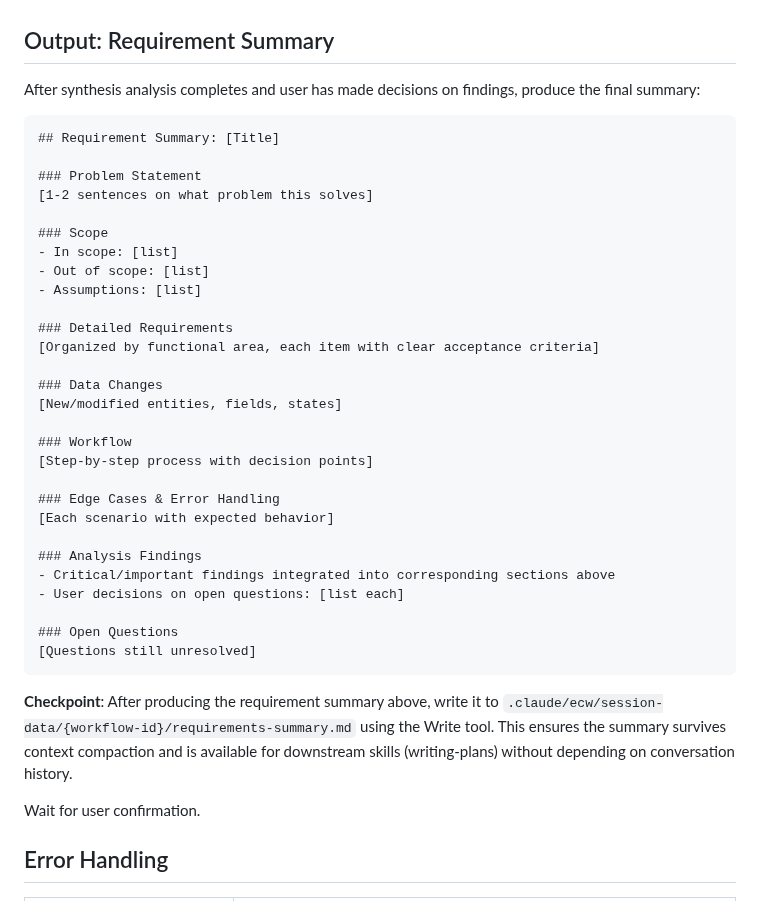
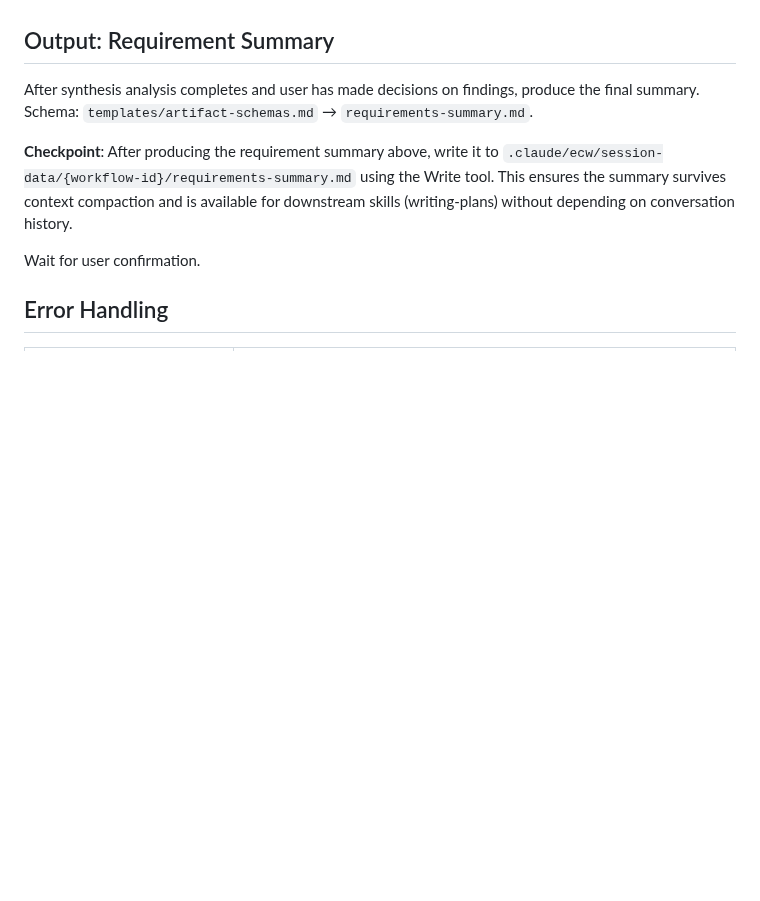
Before and after one commit to Aimeerrhythm/enterprise-change-workflow, a Markdown page: skills/requirements-elicitation/SKILL.md, the part around the change. Rendered like a GitHub page; blank space fills up the shorter version.

Commit message:
fix: requirements-elicitation Output 模板改为引用 artifact-schemas.md
模板已在 templates/artifact-schemas.md 定义，SKILL.md 内联副本是重复

Co-Authored-By: Claude Sonnet 4.6 (1M context) <noreply@anthropic.com>

````diff
--- a/skills/requirements-elicitation/SKILL.md
+++ b/skills/requirements-elicitation/SKILL.md
@@ -115,38 +115,7 @@ After Agent returns:
 
 ## Output: Requirement Summary
 
-After synthesis analysis completes and user has made decisions on findings, produce the final summary:
-
-```markdown
-## Requirement Summary: [Title]
-
-### Problem Statement
-[1-2 sentences on what problem this solves]
-
-### Scope
-- In scope: [list]
-- Out of scope: [list]
-- Assumptions: [list]
-
-### Detailed Requirements
-[Organized by functional area, each item with clear acceptance criteria]
-
-### Data Changes
-[New/modified entities, fields, states]
-
-### Workflow
-[Step-by-step process with decision points]
-
-### Edge Cases & Error Handling
-[Each scenario with expected behavior]
-
-### Analysis Findings
-- Critical/important findings integrated into corresponding sections above
-- User decisions on open questions: [list each]
-
-### Open Questions
-[Questions still unresolved]
-```
+After synthesis analysis completes and user has made decisions on findings, produce the final summary. Schema: `templates/artifact-schemas.md` → `requirements-summary.md`.
 
 **Checkpoint**: After producing the requirement summary above, write it to `.claude/ecw/session-data/{workflow-id}/requirements-summary.md` using the Write tool. This ensures the summary survives context compaction and is available for downstream skills (writing-plans) without depending on conversation history.
 
````
